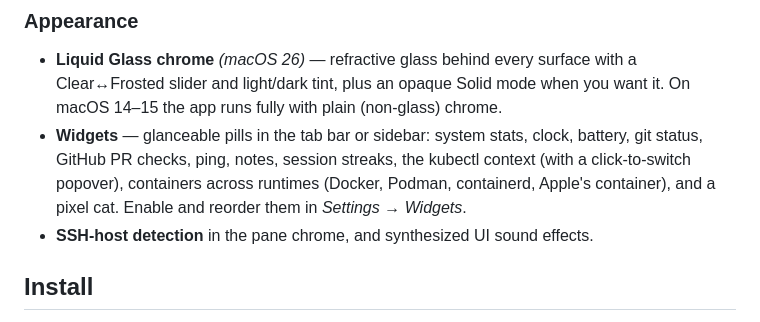
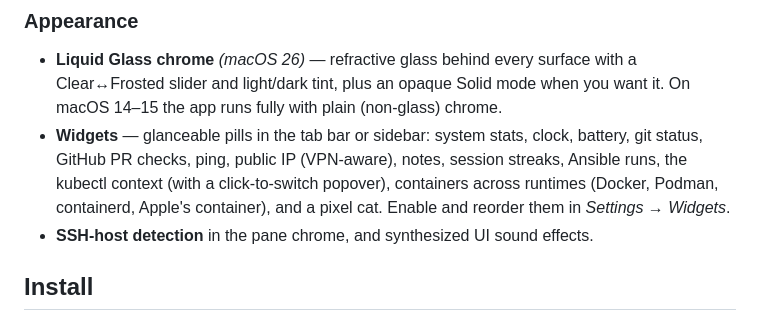
Before and after one commit to mahdiarfrm/conterm, a Markdown page: README.md, the part around one of its changes. GitHub-like rendering.

```diff
--- a/README.md
+++ b/README.md
@@ -129,10 +153,11 @@ One search over everything:
   when you want it. On macOS 14–15 the app runs fully with plain (non-glass)
   chrome.
 - **Widgets** — glanceable pills in the tab bar or sidebar: system stats,
-  clock, battery, git status, GitHub PR checks, ping, notes, session streaks,
-  the kubectl context (with a click-to-switch popover), containers across
-  runtimes (Docker, Podman, containerd, Apple's container), and a pixel cat.
-  Enable and reorder them in *Settings → Widgets*.
+  clock, battery, git status, GitHub PR checks, ping, public IP (VPN-aware),
+  notes, session streaks, Ansible runs, the kubectl context (with a
+  click-to-switch popover), containers across runtimes (Docker, Podman,
+  containerd, Apple's container), and a pixel cat. Enable and reorder them
+  in *Settings → Widgets*.
 - **SSH-host detection** in the pane chrome, and synthesized UI sound effects.
 
 ## Install
```
Also changed, not shown: other parts of README.md (+32 -8 lines).
